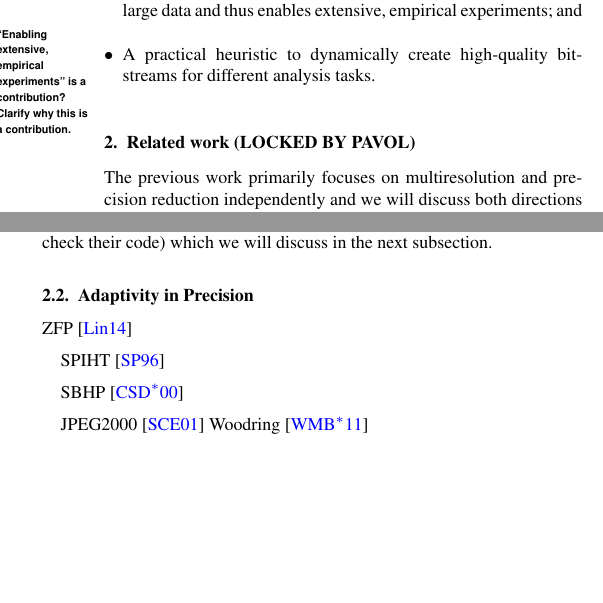
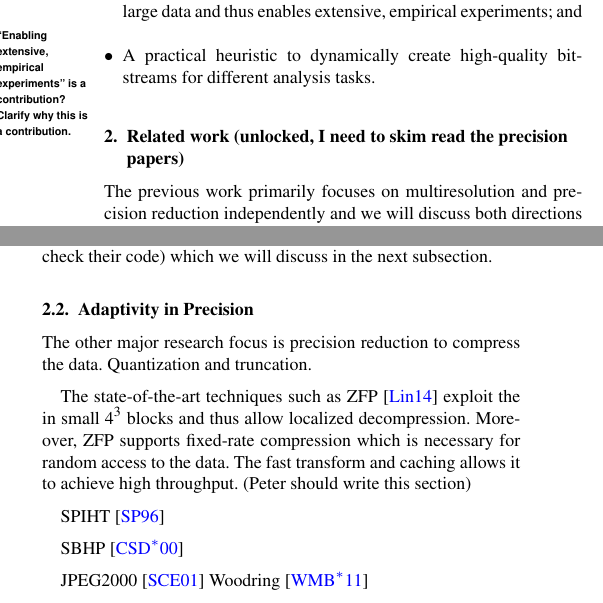
Before and after one commit to hoangthaiduong/vpc-ieeevis2018, a LaTeX document (EGauthorGuidelines-eurovis18-full.tex, which reads related_work.tex): two parts of the columns of page 2 of 7, joined at a grey line, cut so that both start at the same text, the shorter picture padded with empty space. Compiled offline with pdfLaTeX.

Commit message:
Have to road papers

```diff
--- a/related_work.tex
+++ b/related_work.tex
@@ -1,4 +1,4 @@
-\section{Related work (LOCKED BY PAVOL)}
+\section{Related work (unlocked, I need to skim read the precision papers)}
 
 The previous work primarily focuses on multiresolution and precision
 reduction independently and we will discuss both directions
@@ -41,11 +41,14 @@ However, the authors only leverage the resolution control without exploring the
 we will discuss in the next subsection.
 
 
+\subsection{Adaptivity in Precision}
+The other major research focus is precision reduction to compress the data. Quantization and
+truncation.
 
-
-\subsection{Adaptivity in Precision}
-
-ZFP~\cite{zfp2014}
+The state-of-the-art techniques such as ZFP~\cite{zfp2014} exploit the in small $4^3$ blocks
+and thus allow localized decompression. Moreover, ZFP supports fixed-rate compression which
+is necessary for random access to the data. The fast transform and caching allows it to
+achieve high throughput. (Peter should write this section)
 
 
 SPIHT~\cite{spiht1996}
```
